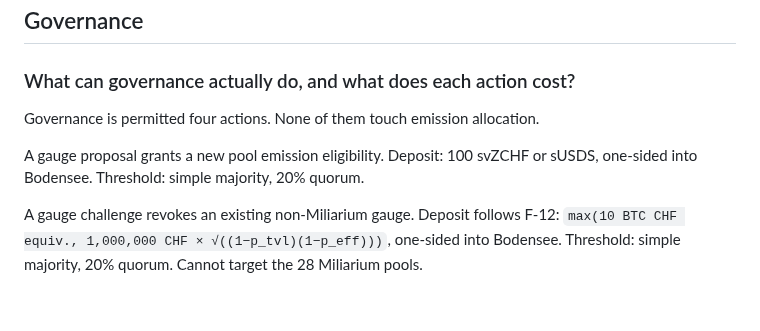
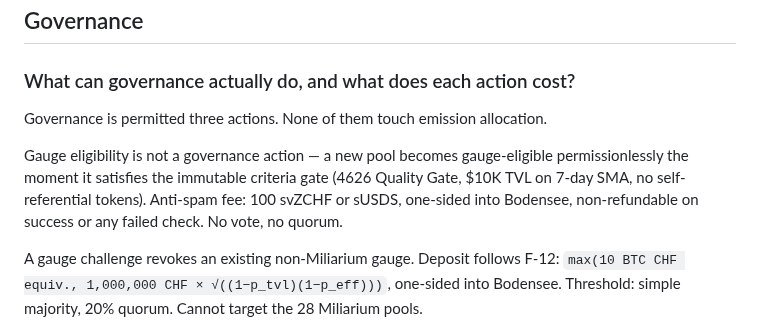
Before and after one commit to aummfi-bit/aumm-site, a Markdown page: 17_faq.md, the part around the change. Drawn GitHub-style; blank space fills up the shorter version.

Commit message:
SG.B2: 17_faq.md — governance section reframe (four → three actions; gauge proposal → permissionless activation)

```diff
--- a/17_faq.md
+++ b/17_faq.md
@@ -112,9 +112,9 @@ Not investment advice. The thesis only works as long as swap volume, Bodensee de
 
 ### What can governance actually do, and what does each action cost?
 
-Governance is permitted four actions. None of them touch emission allocation.
+Governance is permitted three actions. None of them touch emission allocation.
 
-A gauge proposal grants a new pool emission eligibility. Deposit: 100 svZCHF or sUSDS, one-sided into Bodensee. Threshold: simple majority, 20% quorum.
+Gauge eligibility is not a governance action — a new pool becomes gauge-eligible permissionlessly the moment it satisfies the immutable criteria gate (4626 Quality Gate, $10K TVL on 7-day SMA, no self-referential tokens). Anti-spam fee: 100 svZCHF or sUSDS, one-sided into Bodensee, non-refundable on success or any failed check. No vote, no quorum.
 
 A gauge challenge revokes an existing non-Miliarium gauge. Deposit follows F-12: `max(10 BTC CHF equiv., 1,000,000 CHF × √((1−p_tvl)(1−p_eff)))`, one-sided into Bodensee. Threshold: simple majority, 20% quorum. Cannot target the 28 Miliarium pools.
 
```
